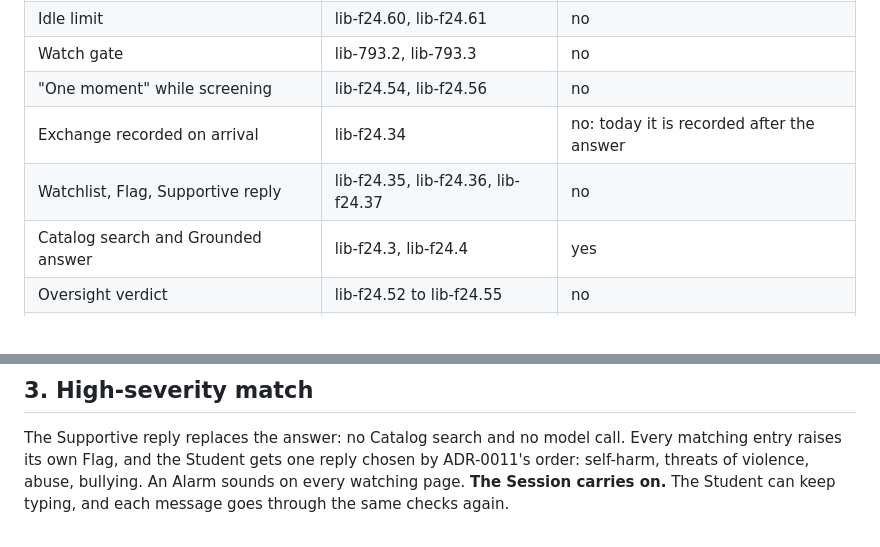
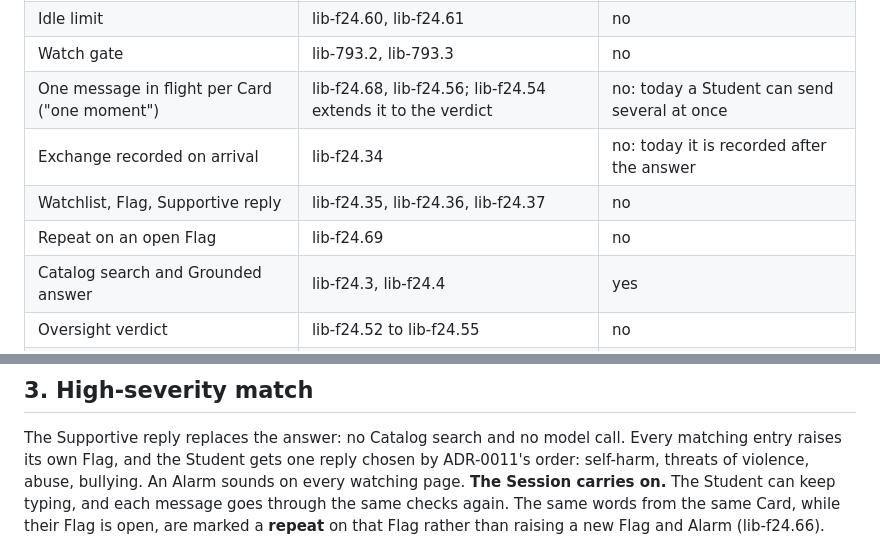
Before and after one commit to imkarrer/library-ai-lab, a Markdown page: docs/design/student-message-flow.md, 2 parts joined by grey strips. Drawn GitHub-style.

````diff
--- a/docs/design/student-message-flow.md
+++ b/docs/design/student-message-flow.md
@@ -40,9 +41,10 @@ flowchart TD
 | Session cookie, Card expiry and Revoke | lib-f24.1, lib-75j.3 | yes |
 | Idle limit | lib-f24.60, lib-f24.61 | no |
 | Watch gate | lib-793.2, lib-793.3 | no |
-| "One moment" while screening | lib-f24.54, lib-f24.56 | no |
+| One message in flight per Card ("one moment") | lib-f24.68, lib-f24.56; lib-f24.54 extends it to the verdict | no: today a Student can send several at once |
 | Exchange recorded on arrival | lib-f24.34 | no: today it is recorded after the answer |
 | Watchlist, Flag, Supportive reply | lib-f24.35, lib-f24.36, lib-f24.37 | no |
+| Repeat on an open Flag | lib-f24.69 | no |
 | Catalog search and Grounded answer | lib-f24.3, lib-f24.4 | yes |
 | Oversight verdict | lib-f24.52 to lib-f24.55 | no |
 | Alarm | lib-ppv.1 | no |
@@ -117,7 +121,8 @@ The Supportive reply replaces the answer: no Catalog search and no model call. E
 matching entry raises its own Flag, and the Student gets one reply chosen by ADR-0011's
 order: self-harm, threats of violence, abuse, bullying. An Alarm sounds on every watching
 page. **The Session carries on.** The Student can keep typing, and each message goes through
-the same checks again.
+the same checks again. The same words from the same Card, while their Flag is open, are
+marked a **repeat** on that Flag rather than raising a new Flag and Alarm (lib-f24.66).
 
 ```mermaid
 sequenceDiagram
````
Also changed, not shown: other parts of docs/design/student-message-flow.md (+47 -31 lines).
